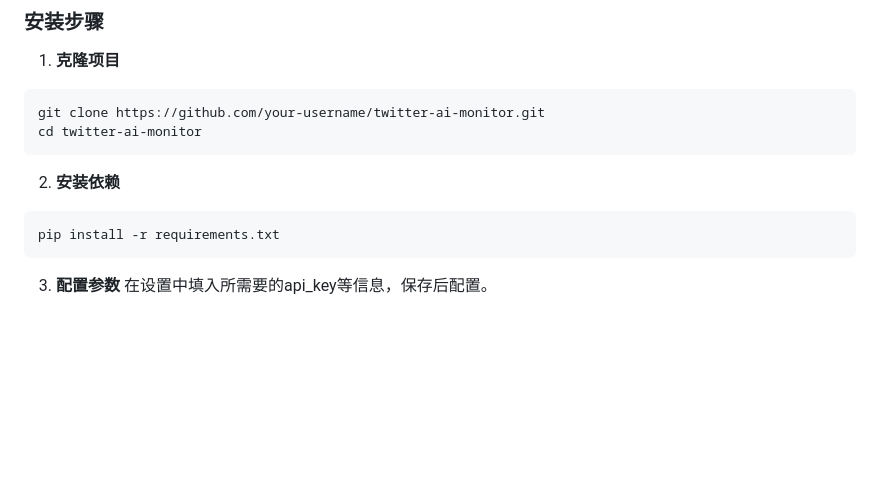
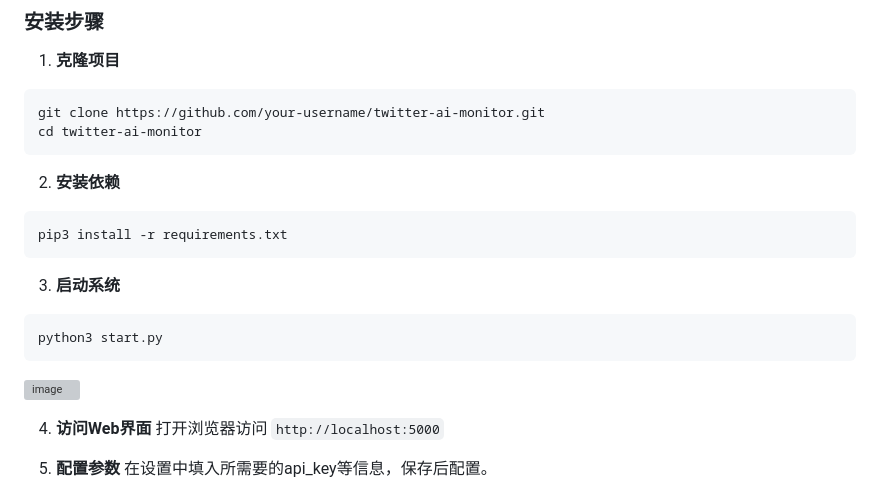
Before and after one commit to wxwhhh/TweetAI-Monitor, a Markdown page: README.md, the part around one of its changes. Drawn GitHub-style; blank space fills up the shorter version; grey boxes are pictures that could not be loaded.

````diff
--- a/README.md
+++ b/README.md
@@ -32,8 +32,17 @@ cd twitter-ai-monitor
 
 2. **安装依赖**
 ```bash
-pip install -r requirements.txt
+pip3 install -r requirements.txt
 ```
 
-3. **配置参数**
+3. **启动系统**
+```bash
+python3 start.py
+```
+<img width="1707" height="779" alt="image" src="https://github.com/user-attachments/assets/94fc4672-8699-4e85-88c1-3d28b18ecfe4" />
+
+4. **访问Web界面**
+打开浏览器访问 `http://localhost:5000`
+
+5. **配置参数**
 在设置中填入所需要的api_key等信息，保存后配置。
````
Also changed, not shown: other parts of README.md (+19 -32 lines).
